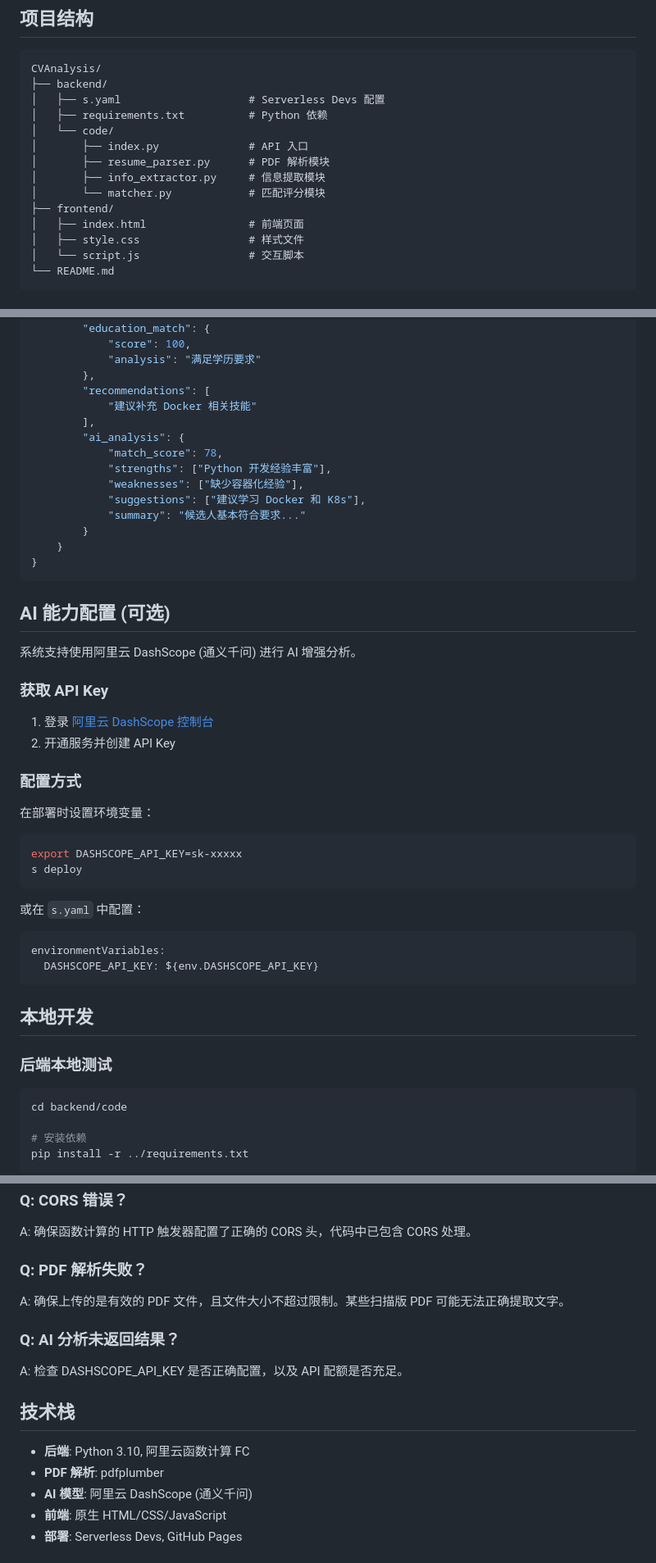
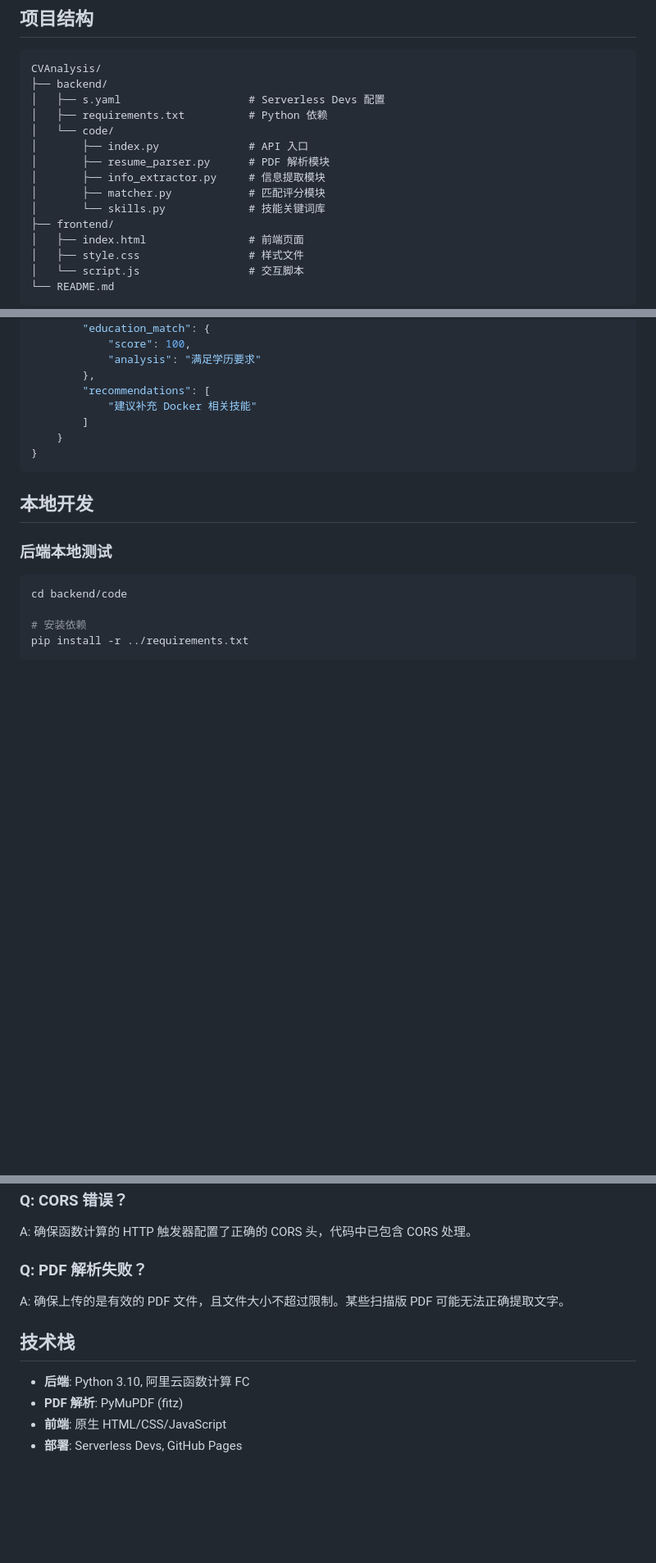
Before and after one commit to jingwangl/CV_Analysis, a Markdown page: README.md, 3 parts joined by grey strips. Shown: that part at 82% size. Rendered like a GitHub page; blank space fills up the shorter version.

````diff
--- a/README.md
+++ b/README.md
@@ -36,7 +36,8 @@ CVAnalysis/
 │       ├── index.py              # API 入口
 │       ├── resume_parser.py      # PDF 解析模块
 │       ├── info_extractor.py     # 信息提取模块
-│       └── matcher.py            # 匹配评分模块
+│       ├── matcher.py            # 匹配评分模块
+│       └── skills.py             # 技能关键词库
 ├── frontend/
 │   ├── index.html                # 前端页面
 │   ├── style.css                 # 样式文件
@@ -250,37 +248,9 @@ Content-Type: application/json
         },
         "recommendations": [
             "建议补充 Docker 相关技能"
-        ],
-        "ai_analysis": {
-            "match_score": 78,
-            "strengths": ["Python 开发经验丰富"],
-            "weaknesses": ["缺少容器化经验"],
-            "suggestions": ["建议学习 Docker 和 K8s"],
-            "summary": "候选人基本符合要求..."
-        }
+        ]
     }
 }
-```
-
-## AI 能力配置 (可选)
-
-系统支持使用阿里云 DashScope (通义千问) 进行 AI 增强分析。
-
-### 获取 API Key
-1. 登录 [阿里云 DashScope 控制台](https://dashscope.console.aliyun.com/)
-2. 开通服务并创建 API Key
-
-### 配置方式
-在部署时设置环境变量：
-```bash
-export DASHSCOPE_API_KEY=sk-xxxxx
-s deploy
-```
-
-或在 `s.yaml` 中配置：
-```yaml
-environmentVariables:
-  DASHSCOPE_API_KEY: ${env.DASHSCOPE_API_KEY}
 ```
 
 ## 本地开发
@@ -328,14 +298,10 @@ A: 确保函数计算的 HTTP 触发器配置了正确的 CORS 头，代码中
 ### Q: PDF 解析失败？
 A: 确保上传的是有效的 PDF 文件，且文件大小不超过限制。某些扫描版 PDF 可能无法正确提取文字。
 
-### Q: AI 分析未返回结果？
-A: 检查 DASHSCOPE_API_KEY 是否正确配置，以及 API 配额是否充足。
-
 ## 技术栈
 
 - **后端**: Python 3.10, 阿里云函数计算 FC
-- **PDF 解析**: pdfplumber
-- **AI 模型**: 阿里云 DashScope (通义千问)
+- **PDF 解析**: PyMuPDF (fitz)
 - **前端**: 原生 HTML/CSS/JavaScript
 - **部署**: Serverless Devs, GitHub Pages
 
````
Also changed, not shown: other parts of README.md (+2 -5 lines), docs/API_KEY_SETUP.md (deleted, +0 -101 lines).
